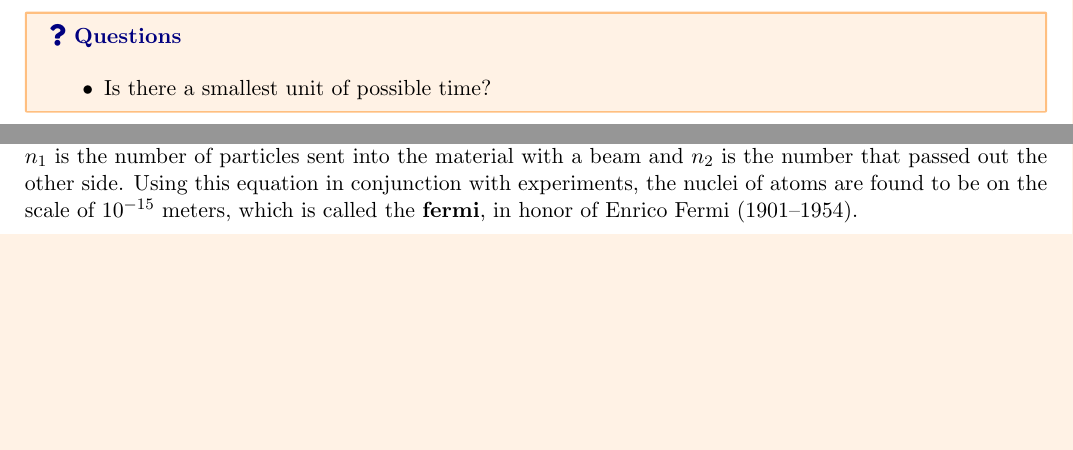
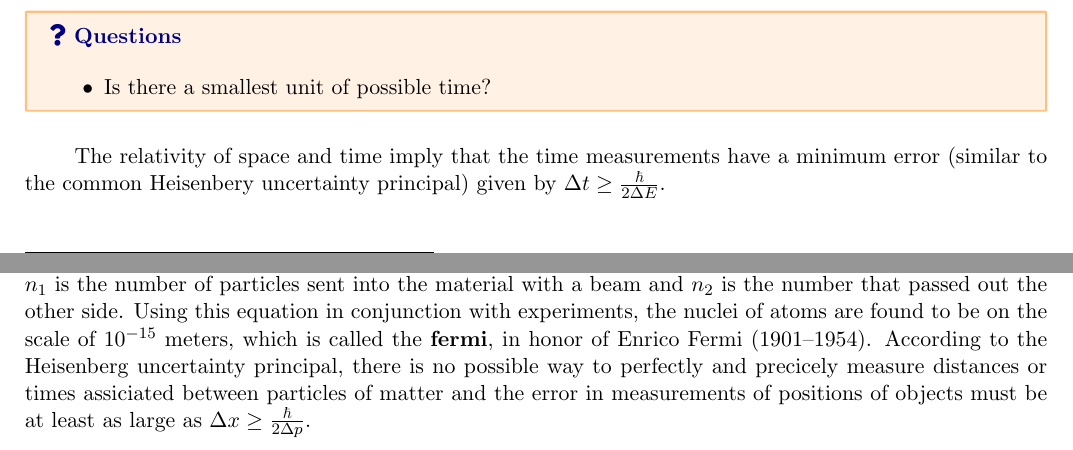
Before and after one commit to torodean/Antonius-Compendium, a LaTeX thesis (Volume I/Compendium.tex, which reads Volume I/chapters/relativity.tex): two parts of pages 58 and 59 of 66, joined at a grey line, cut so that both start at the same text, the shorter picture padded with empty space. Compiled offline with pdfLaTeX.

Commit message:
Update relativity.tex

```diff
--- a/Volume I/chapters/relativity.tex
+++ b/Volume I/chapters/relativity.tex
@@ -49,6 +49,8 @@ For measurements of time, typically a periodic event is used and counted, such a
 	\item Is there a smallest unit of possible time?
 \end{questions}
 
+The relativity of space and time imply that the time measurements have a minimum error (similar to the common Heisenbery uncertainty principal) given by $\Delta t \geq \frac{\hbar}{2 \Delta E}$.
+
 
 \section{Distances}
 
@@ -66,7 +68,7 @@ Very small objects cannot be seen (objects that are smaller than the wavelength
  \pi r^2 = \sigma = \frac{A}{N}\frac{n_1-n_2}{n_1},
 \end{align}
 
-where $A$ is the area of a slab of material containing $N$ atoms, $\sigma$ is the cross-sectional area of the nucleus, $n_1$ is the number of particles sent into the material with a beam and $n_2$ is the number that passed out the other side. Using this equation in conjunction with experiments, the nuclei of atoms are found to be on the scale of $10^{-15}$ meters, which is called the \keyword{fermi}, in honor of Enrico Fermi (1901–1954).
+where $A$ is the area of a slab of material containing $N$ atoms, $\sigma$ is the cross-sectional area of the nucleus, $n_1$ is the number of particles sent into the material with a beam and $n_2$ is the number that passed out the other side. Using this equation in conjunction with experiments, the nuclei of atoms are found to be on the scale of $10^{-15}$ meters, which is called the \keyword{fermi}, in honor of Enrico Fermi (1901–1954). According to the Heisenberg uncertainty principal, there is no possible way to perfectly and precicely measure distances or times assiciated between particles of matter and the error in measurements of positions of objects must be at least as large as $\Delta x \geq \frac{\hbar}{2\Delta p}$.
 
 
 
```
